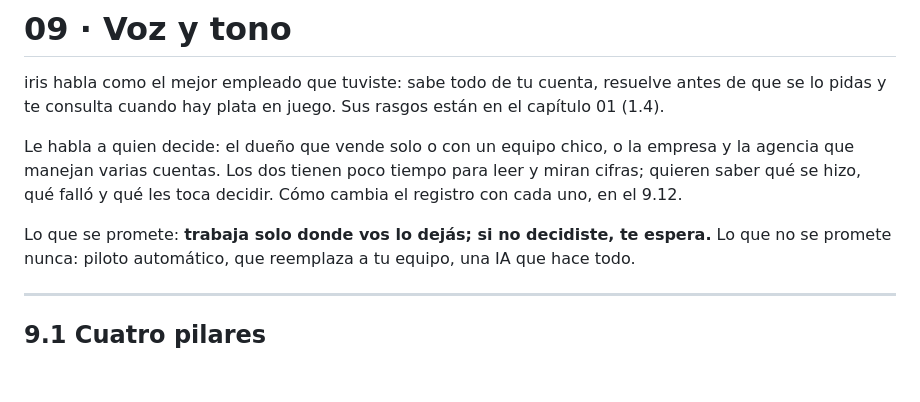
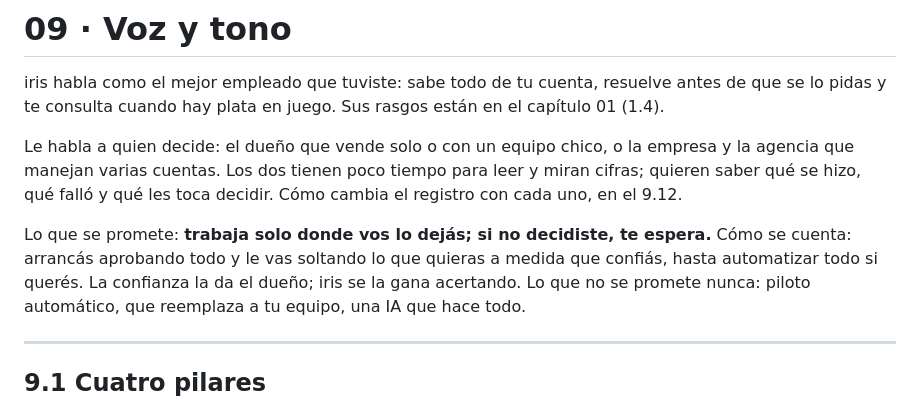
Before and after one commit to Iris-Agents/iris-brand, a Markdown page: guide/09-voz-y-tono.md, the part around the change. Rendered like a GitHub page; blank space fills up the shorter version.

Commit message:
docs(voz): el relato de la confianza: arrancás aprobando todo y vas soltando
Co-Authored-By: Claude Opus 5.5 <noreply@anthropic.com>

```diff
--- a/guide/09-voz-y-tono.md
+++ b/guide/09-voz-y-tono.md
@@ -8,6 +8,8 @@ que manejan varias cuentas. Los dos tienen poco tiempo para leer y miran cifras;
 se hizo, qué falló y qué les toca decidir. Cómo cambia el registro con cada uno, en el 9.12.
 
 Lo que se promete: **trabaja solo donde vos lo dejás; si no decidiste, te espera.**
+Cómo se cuenta: arrancás aprobando todo y le vas soltando lo que quieras a medida que confiás,
+hasta automatizar todo si querés. La confianza la da el dueño; iris se la gana acertando.
 Lo que no se promete nunca: piloto automático, que reemplaza a tu equipo, una IA que hace todo.
 
 ---
```
